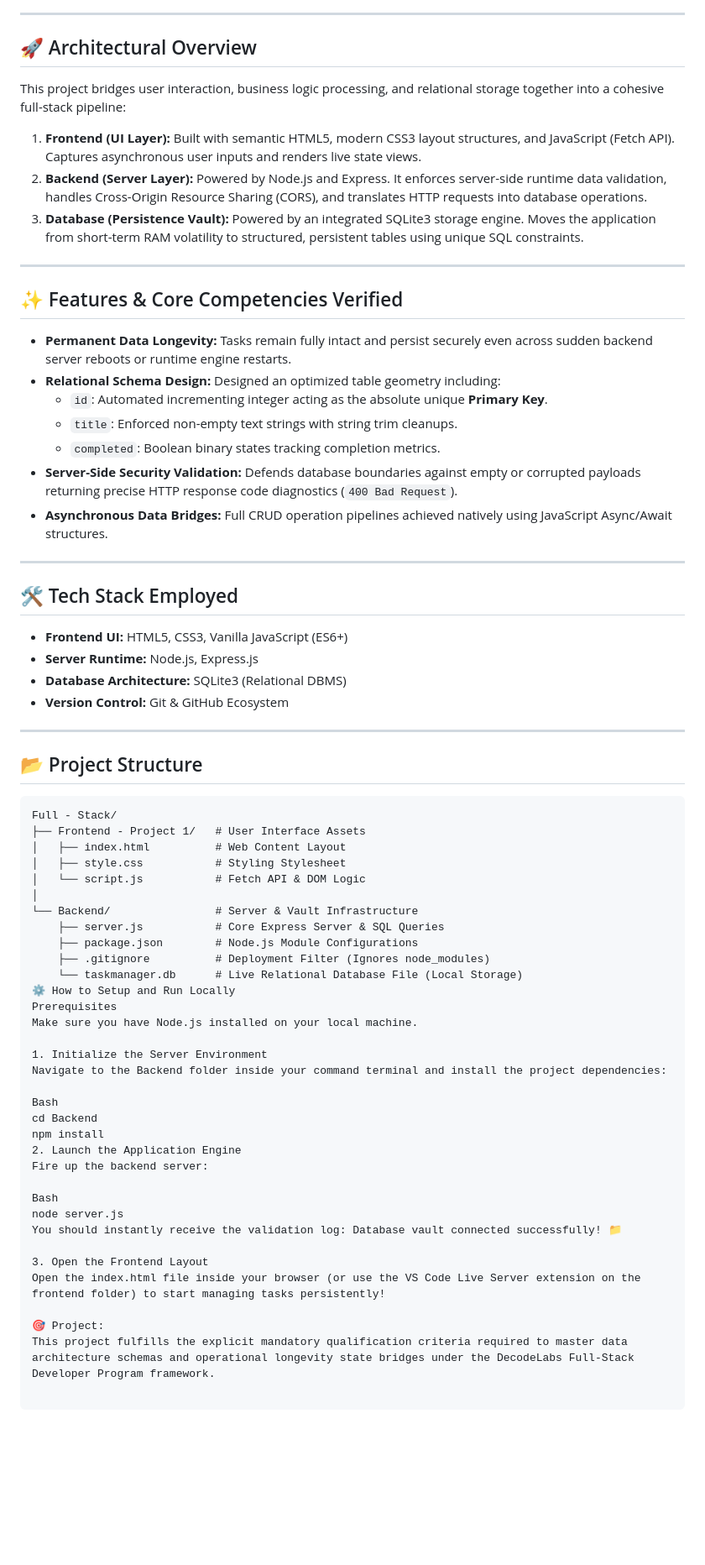
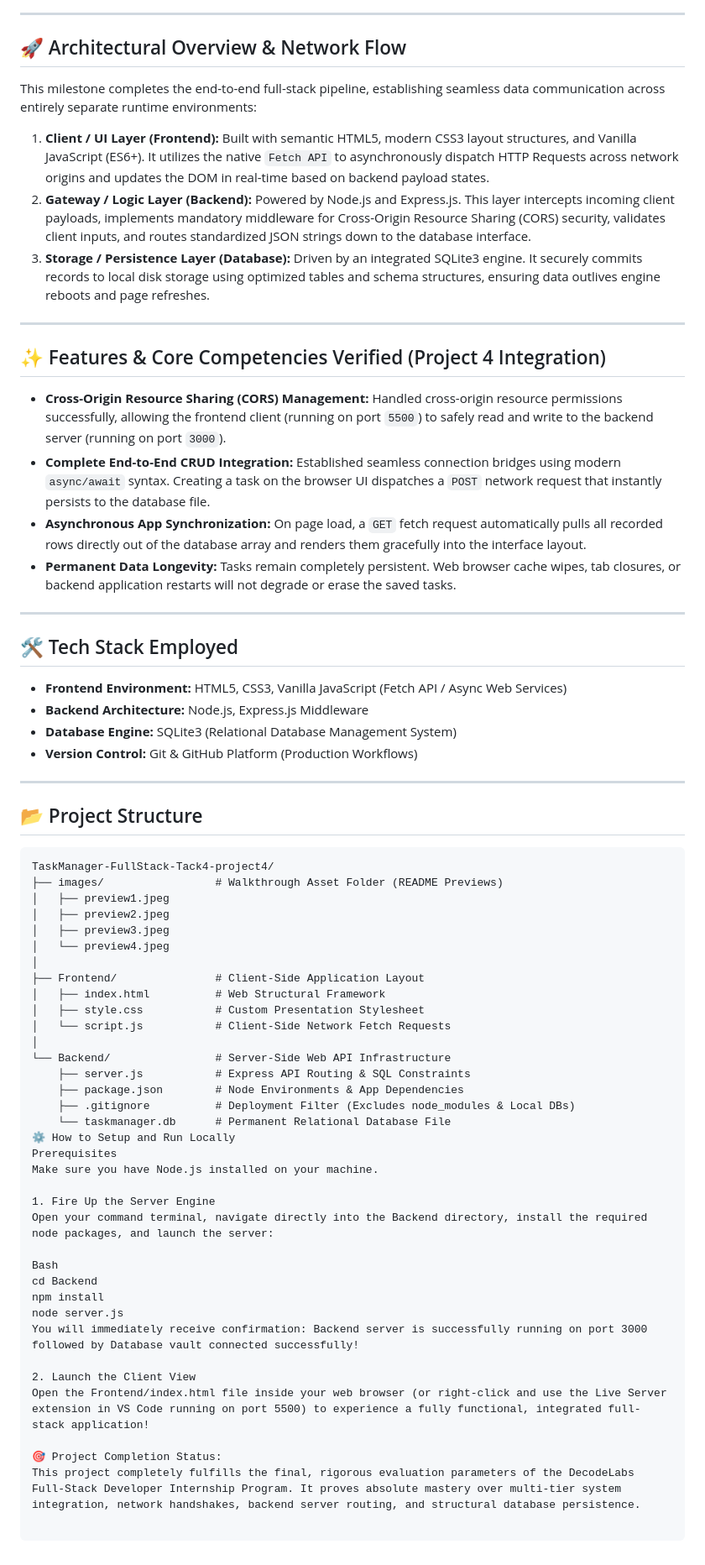
Before and after one commit to balakumareshg28-BK/Task-4-Balakumaresh-project-4-DecodeLabs-Internship, a Markdown page: README.md, the part around one of its changes. Shown at 84% size. Rendered like a GitHub page; blank space fills up the shorter version.

Commit message:
Docs: Update README content explicitly for Project 4 Full Stack Integration

````diff
--- a/README.md
+++ b/README.md
@@ -16,70 +17,69 @@ A robust, full-stack Task Management application built as a part of the **Decode
 
 ---
 
-## 🚀 Architectural Overview
+## 🚀 Architectural Overview & Network Flow
 
-This project bridges user interaction, business logic processing, and relational storage together into a cohesive full-stack pipeline:
+This milestone completes the end-to-end full-stack pipeline, establishing seamless data communication across entirely separate runtime environments:
 
-1. **Frontend (UI Layer):** Built with semantic HTML5, modern CSS3 layout structures, and JavaScript (Fetch API). Captures asynchronous user inputs and renders live state views.
-2. **Backend (Server Layer):** Powered by Node.js and Express. It enforces server-side runtime data validation, handles Cross-Origin Resource Sharing (CORS), and translates HTTP requests into database operations.
-3. **Database (Persistence Vault):** Powered by an integrated SQLite3 storage engine. Moves the application from short-term RAM volatility to structured, persistent tables using unique SQL constraints.
+1. **Client / UI Layer (Frontend):** Built with semantic HTML5, modern CSS3 layout structures, and Vanilla JavaScript (ES6+). It utilizes the native `Fetch API` to asynchronously dispatch HTTP Requests across network origins and updates the DOM in real-time based on backend payload states.
+2. **Gateway / Logic Layer (Backend):** Powered by Node.js and Express.js. This layer intercepts incoming client payloads, implements mandatory middleware for Cross-Origin Resource Sharing (CORS) security, validates client inputs, and routes standardized JSON strings down to the database interface.
+3. **Storage / Persistence Layer (Database):** Driven by an integrated SQLite3 engine. It securely commits records to local disk storage using optimized tables and schema structures, ensuring data outlives engine reboots and page refreshes.
 
 ---
 
-## ✨ Features & Core Competencies Verified
+## ✨ Features & Core Competencies Verified (Project 4 Integration)
 
-- **Permanent Data Longevity:** Tasks remain fully intact and persist securely even across sudden backend server reboots or runtime engine restarts.
-- **Relational Schema Design:** Designed an optimized table geometry including:
-  - `id`: Automated incrementing integer acting as the absolute unique **Primary Key**.
-  - `title`: Enforced non-empty text strings with string trim cleanups.
-  - `completed`: Boolean binary states tracking completion metrics.
-- **Server-Side Security Validation:** Defends database boundaries against empty or corrupted payloads returning precise HTTP response code diagnostics (`400 Bad Request`).
-- **Asynchronous Data Bridges:** Full CRUD operation pipelines achieved natively using JavaScript Async/Await structures.
+- **Cross-Origin Resource Sharing (CORS) Management:** Handled cross-origin resource permissions successfully, allowing the frontend client (running on port `5500`) to safely read and write to the backend server (running on port `3000`).
+- **Complete End-to-End CRUD Integration:** Established seamless connection bridges using modern `async/await` syntax. Creating a task on the browser UI dispatches a `POST` network request that instantly persists to the database file.
+- **Asynchronous App Synchronization:** On page load, a `GET` fetch request automatically pulls all recorded rows directly out of the database array and renders them gracefully into the interface layout.
+- **Permanent Data Longevity:** Tasks remain completely persistent. Web browser cache wipes, tab closures, or backend application restarts will not degrade or erase the saved tasks.
 
 ---
 
 ## 🛠️ Tech Stack Employed
 
-- **Frontend UI:** HTML5, CSS3, Vanilla JavaScript (ES6+)
-- **Server Runtime:** Node.js, Express.js
-- **Database Architecture:** SQLite3 (Relational DBMS)
-- **Version Control:** Git & GitHub Ecosystem
+- **Frontend Environment:** HTML5, CSS3, Vanilla JavaScript (Fetch API / Async Web Services)
+- **Backend Architecture:** Node.js, Express.js Middleware
+- **Database Engine:** SQLite3 (Relational Database Management System)
+- **Version Control:** Git & GitHub Platform (Production Workflows)
 
 ---
 
 ## 📂 Project Structure
 
 ```text
-Full - Stack/
-├── Frontend - Project 1/   # User Interface Assets
-│   ├── index.html          # Web Content Layout
-│   ├── style.css           # Styling Stylesheet
-│   └── script.js           # Fetch API & DOM Logic
+TaskManager-FullStack-Tack4-project4/
+├── images/                 # Walkthrough Asset Folder (README Previews)
+│   ├── preview1.jpeg
+│   ├── preview2.jpeg
+│   ├── preview3.jpeg
+│   └── preview4.jpeg
 │
-└── Backend/                # Server & Vault Infrastructure
-    ├── server.js           # Core Express Server & SQL Queries
-    ├── package.json        # Node.js Module Configurations
-    ├── .gitignore          # Deployment Filter (Ignores node_modules)
-    └── taskmanager.db      # Live Relational Database File (Local Storage)
+├── Frontend/               # Client-Side Application Layout
+│   ├── index.html          # Web Structural Framework
+│   ├── style.css           # Custom Presentation Stylesheet
+│   └── script.js           # Client-Side Network Fetch Requests
+│
+└── Backend/                # Server-Side Web API Infrastructure
+    ├── server.js           # Express API Routing & SQL Constraints
+    ├── package.json        # Node Environments & App Dependencies
+    ├── .gitignore          # Deployment Filter (Excludes node_modules & Local DBs)
+    └── taskmanager.db      # Permanent Relational Database File
 ⚙️ How to Setup and Run Locally
 Prerequisites
-Make sure you have Node.js installed on your local machine.
+Make sure you have Node.js installed on your machine.
 
-1. Initialize the Server Environment
-Navigate to the Backend folder inside your command terminal and install the project dependencies:
+1. Fire Up the Server Engine
+Open your command terminal, navigate directly into the Backend directory, install the required node packages, and launch the server:
 
 Bash
 cd Backend
 npm install
-2. Launch the Application Engine
-Fire up the backend server:
+node server.js
+You will immediately receive confirmation: Backend server is successfully running on port 3000 followed by Database vault connected successfully!
 
-Bash
-node server.js
-You should instantly receive the validation log: Database vault connected successfully! 📁
+2. Launch the Client View
+Open the Frontend/index.html file inside your web browser (or right-click and use the Live Server extension in VS Code running on port 5500) to experience a fully functional, integrated full-stack application!
 
-3. Open the Frontend Layout
-Open the index.html file inside your browser (or use the VS Code Live Server extension on the frontend folder) to start managing tasks persistently!
-
-🎯 Project:
-This project fulfills the explicit mandatory qualification criteria required to master data architecture schemas and operational longevity state bridges under the DecodeLabs Full-Stack Developer Program framework.
+🎯 Project Completion Status:
+This project completely fulfills the final, rigorous evaluation parameters of the DecodeLabs Full-Stack Developer Internship Program. It proves absolute mastery over multi-tier system integration, network handshakes, backend server routing, and structural database persistence.
````
Also changed, not shown: other parts of README.md (+3 -2 lines).
